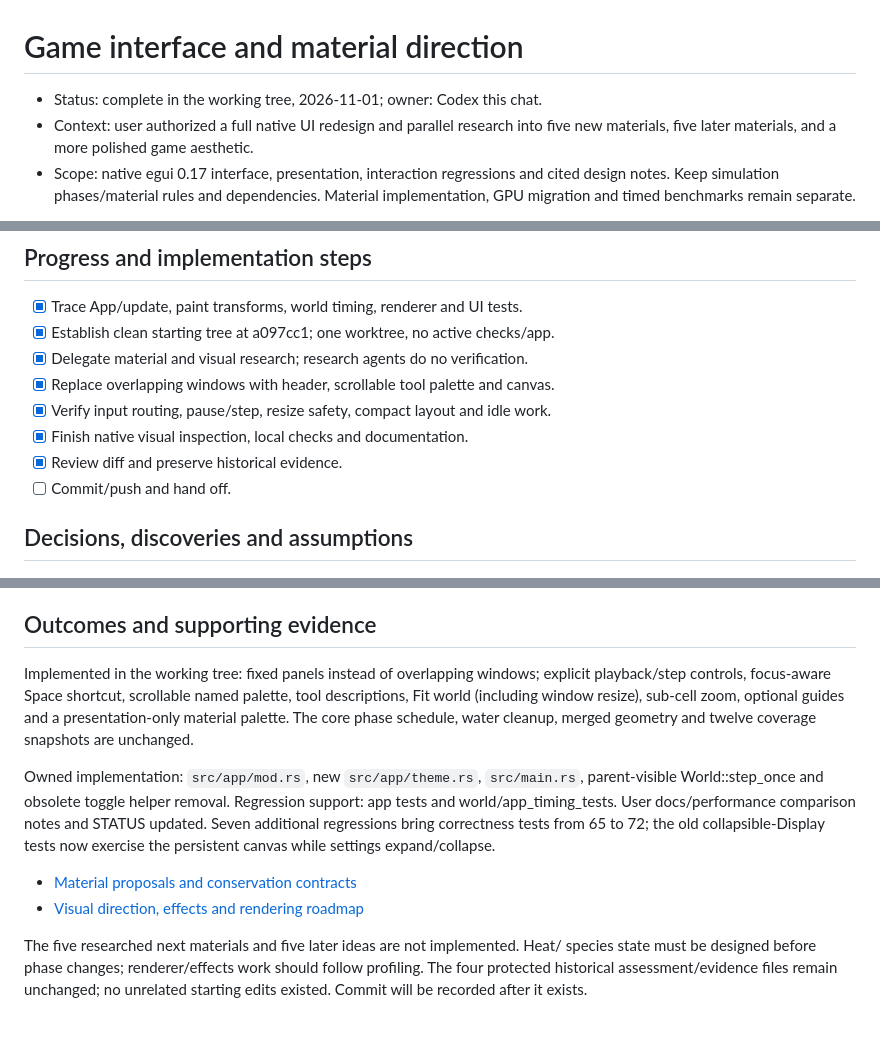
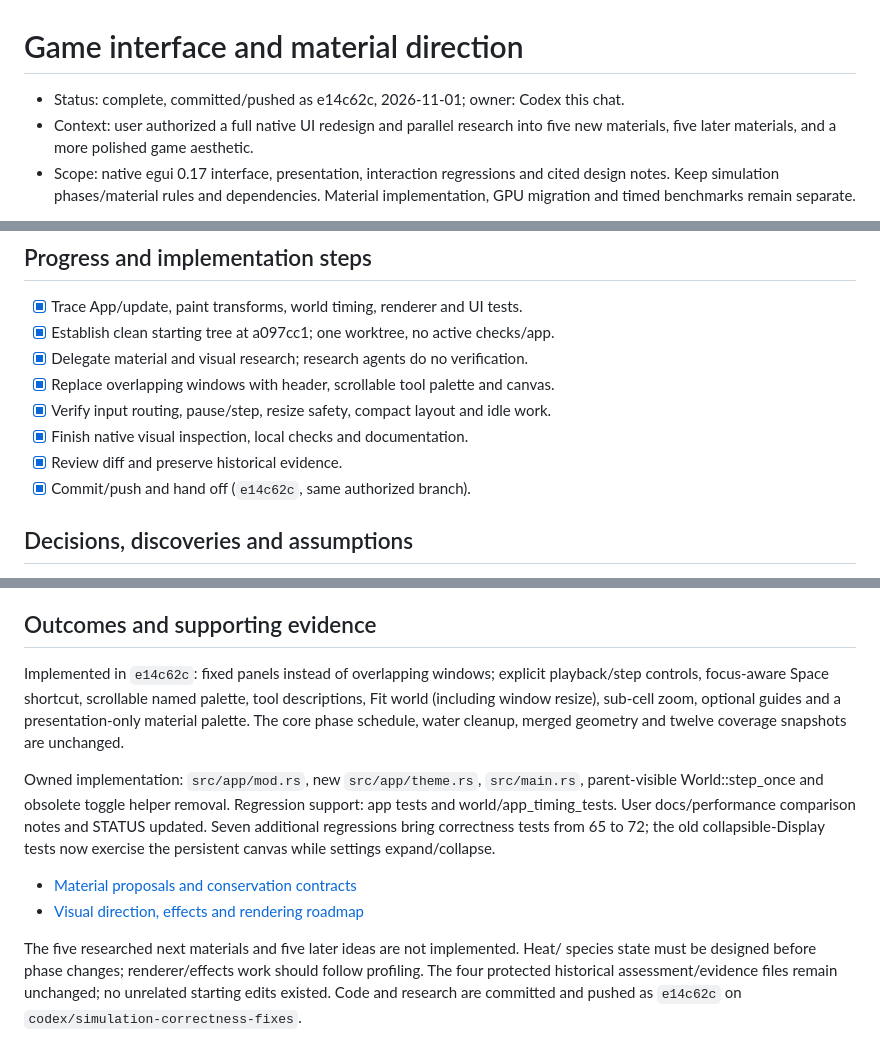
Before and after one commit to martines3000/cellular-automata-simulation, a Markdown page: plans/completed/game-ui.md, 3 parts joined by grey strips. Drawn GitHub-style.

Commit message:
Record game interface verification and handoff

```diff
--- a/plans/completed/game-ui.md
+++ b/plans/completed/game-ui.md
@@ -1,6 +1,6 @@
 # Game interface and material direction
 
-- Status: complete in the working tree, 2026-11-01; owner: Codex this chat.
+- Status: complete, committed/pushed as e14c62c, 2026-11-01; owner: Codex this chat.
 - Context: user authorized a full native UI redesign and parallel research into
   five new materials, five later materials, and a more polished game aesthetic.
 - Scope: native egui 0.17 interface, presentation, interaction regressions and
@@ -16,7 +16,7 @@
 - [x] Verify input routing, pause/step, resize safety, compact layout and idle work.
 - [x] Finish native visual inspection, local checks and documentation.
 - [x] Review diff and preserve historical evidence.
-- [ ] Commit/push and hand off.
+- [x] Commit/push and hand off (`e14c62c`, same authorized branch).
 
 ## Decisions, discoveries and assumptions
 
@@ -70,7 +70,7 @@ and release only its verification lock. No clean/reset commands.
 
 ## Outcomes and supporting evidence
 
-Implemented in the working tree: fixed panels instead of overlapping windows;
+Implemented in `e14c62c`: fixed panels instead of overlapping windows;
 explicit playback/step controls, focus-aware Space shortcut, scrollable named
 palette, tool descriptions, Fit world (including window resize), sub-cell zoom,
 optional guides and a presentation-only material palette. The core phase schedule,
@@ -89,5 +89,5 @@ while settings expand/collapse.
 The five researched next materials and five later ideas are not implemented. Heat/
 species state must be designed before phase changes; renderer/effects work should
 follow profiling. The four protected historical assessment/evidence files remain
-unchanged; no unrelated starting edits existed. Commit will be recorded after it
-exists.
+unchanged; no unrelated starting edits existed. Code and research are committed
+and pushed as `e14c62c` on `codex/simulation-correctness-fixes`.
```
Also changed, not shown: plans/STATUS.md (+1 -1 lines).
